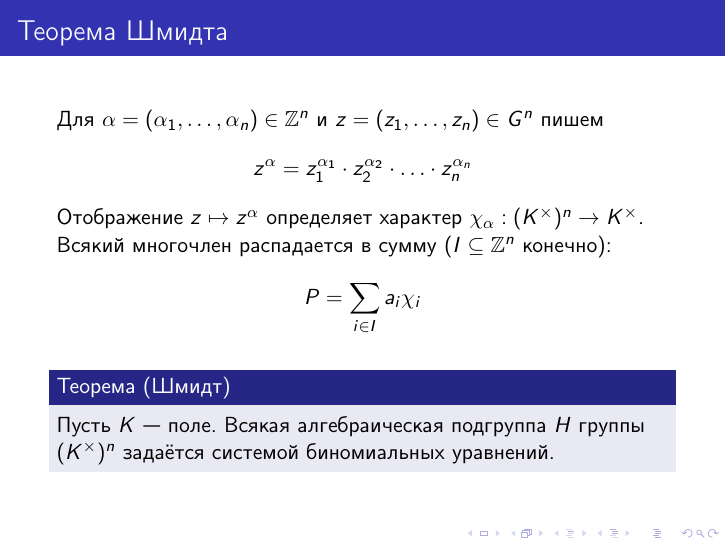
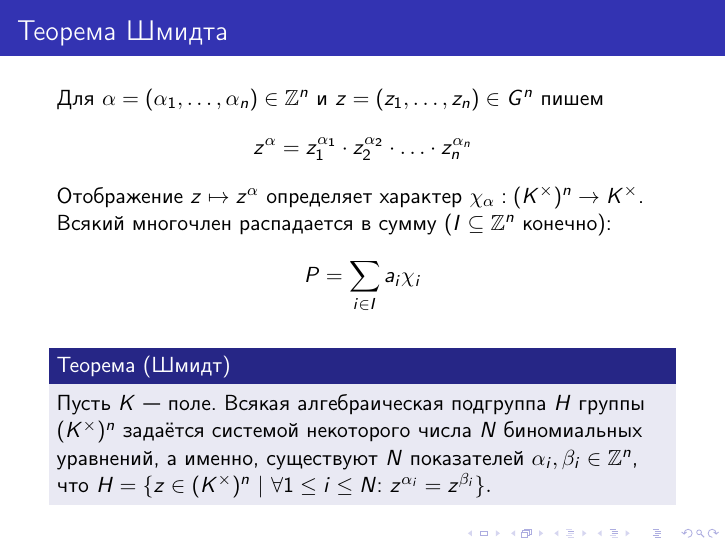
Before and after one commit to forked-from-1kasper/bachelor-thesis, LaTeX slides (Slides.tex): page 4 of 10. Compiled offline with pdfLaTeX.

Commit message:
adjust wording

```diff
--- a/Slides.tex
+++ b/Slides.tex
@@ -82,7 +82,10 @@
 
   \begin{block}{Теорема (Шмидт)}
     Пусть $K$~— поле. Всякая алгебраическая подгруппа $H$ группы $(K^{\times})^n$ задаётся
-    системой биномиальных уравнений.
+    системой некоторого числа $N$ биномиальных уравнений, а~именно, существуют $N$ показателей $\alpha_i, \beta_i \in \mathbb{Z}^n$, что
+    $
+        H = \{ z \in (K^{\times})^n\ |\ \forall 1 \leq i \leq N{:}\ z^{\alpha_i} = z^{\beta_i} \}.
+    $
   \end{block}
 \end{frame}
 
```
